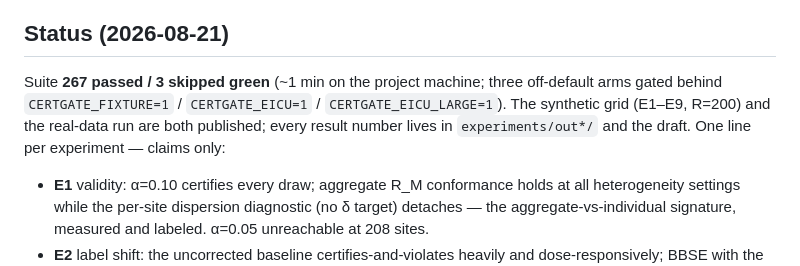
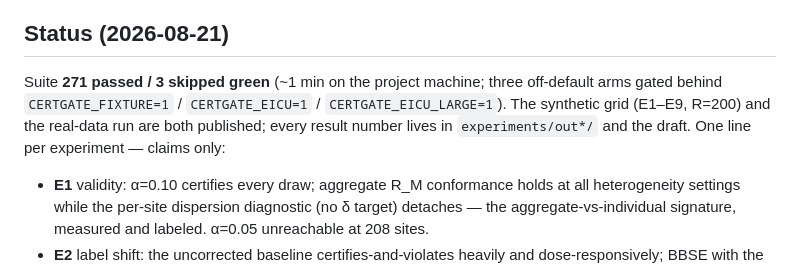
Before and after one commit to Toepatella/certgate, a Markdown page: CLAUDE.md, the part around the change. Drawn GitHub-style.

Commit message:
CLAUDE.md: sync suite count after the cross-check tests (267 -> 271)
Co-Authored-By: Claude Fable 5 <noreply@anthropic.com>

```diff
--- a/CLAUDE.md
+++ b/CLAUDE.md
@@ -41,7 +41,7 @@ The eICU-CRD v2.0 extract arrived and the frozen operator checklist ran end to e
 
 ## Status (2026-08-21)
 
-Suite **267 passed / 3 skipped green** (~1 min on the project machine; three off-default arms gated behind `CERTGATE_FIXTURE=1` / `CERTGATE_EICU=1` / `CERTGATE_EICU_LARGE=1`). The synthetic grid (E1–E9, R=200) and the real-data run are both published; every result number lives in `experiments/out*/` and the draft. One line per experiment — claims only:
+Suite **271 passed / 3 skipped green** (~1 min on the project machine; three off-default arms gated behind `CERTGATE_FIXTURE=1` / `CERTGATE_EICU=1` / `CERTGATE_EICU_LARGE=1`). The synthetic grid (E1–E9, R=200) and the real-data run are both published; every result number lives in `experiments/out*/` and the draft. One line per experiment — claims only:
 
 - **E1** validity: α=0.10 certifies every draw; aggregate R_M conformance holds at all heterogeneity settings while the per-site dispersion diagnostic (no δ target) detaches — the aggregate-vs-individual signature, measured and labeled. α=0.05 unreachable at 208 sites.
 - **E2** label shift: the uncorrected baseline certifies-and-violates heavily and dose-responsively; BBSE with the honest q_t budget declines rather than repeat the overclaim, and certifies at null shift (a correction, not a reflexive decliner).
```
